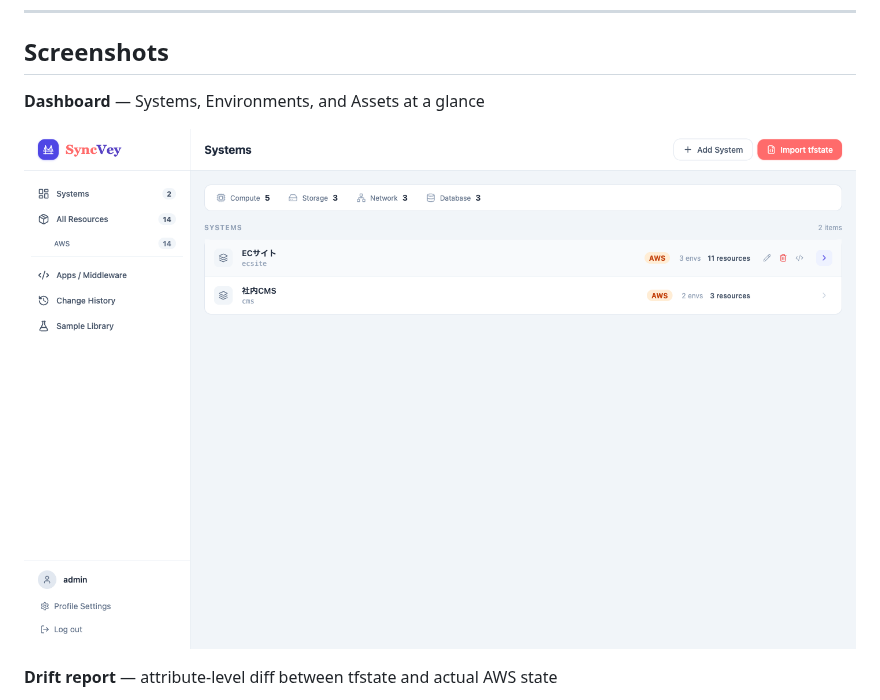
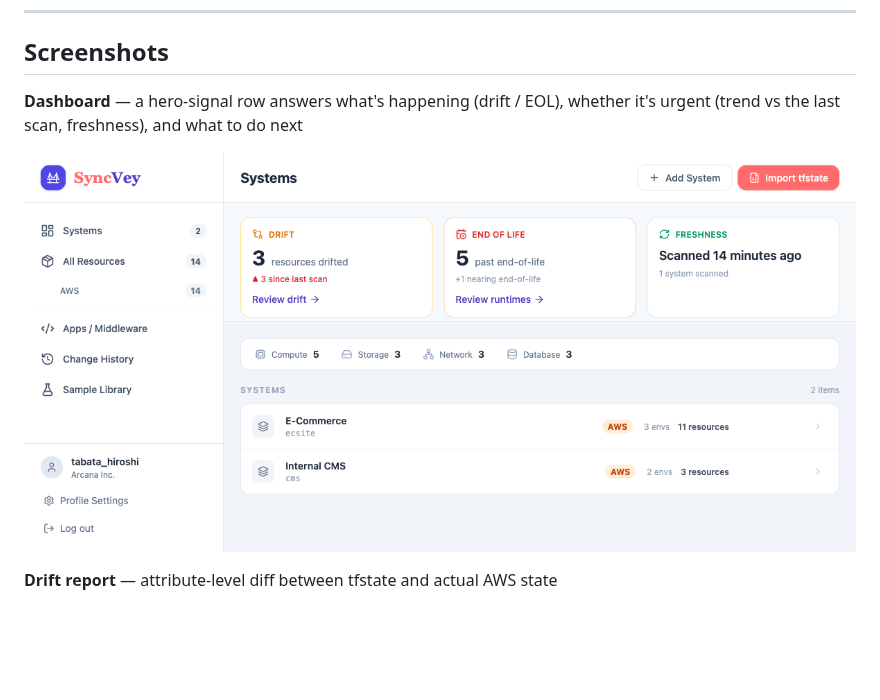
Before and after one commit to MR-TABATA/SyncVey, a Markdown page: README.md, the part around the change. Rendered like a GitHub page; pictures changed too: docs/screenshots/dashboard-hero-en.png (added); blank space fills up the shorter version.

```diff
--- a/README.md
+++ b/README.md
@@ -15,9 +15,10 @@ Spin it up with a single `docker compose up`.
 
 ## Screenshots
 
-**Dashboard** — Systems, Environments, and Assets at a glance
+**Dashboard** — a hero-signal row answers what's happening (drift / EOL),
+whether it's urgent (trend vs the last scan, freshness), and what to do next
 
-![SyncVey Dashboard](docs/screenshots/dashboard-en.png)
+![SyncVey Dashboard](docs/screenshots/dashboard-hero-en.png)
 
 **Drift report** — attribute-level diff between tfstate and actual AWS state
 
```
Also changed, not shown: 4 other files.
